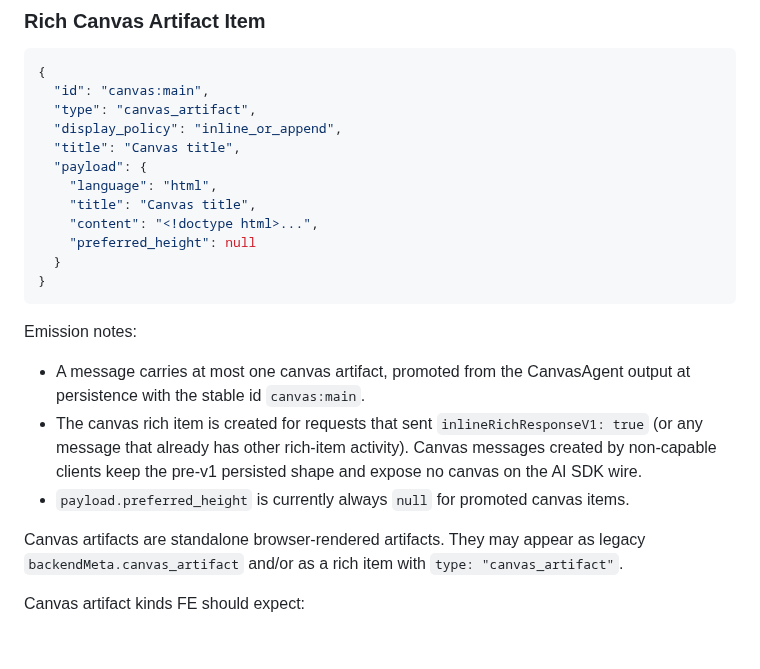
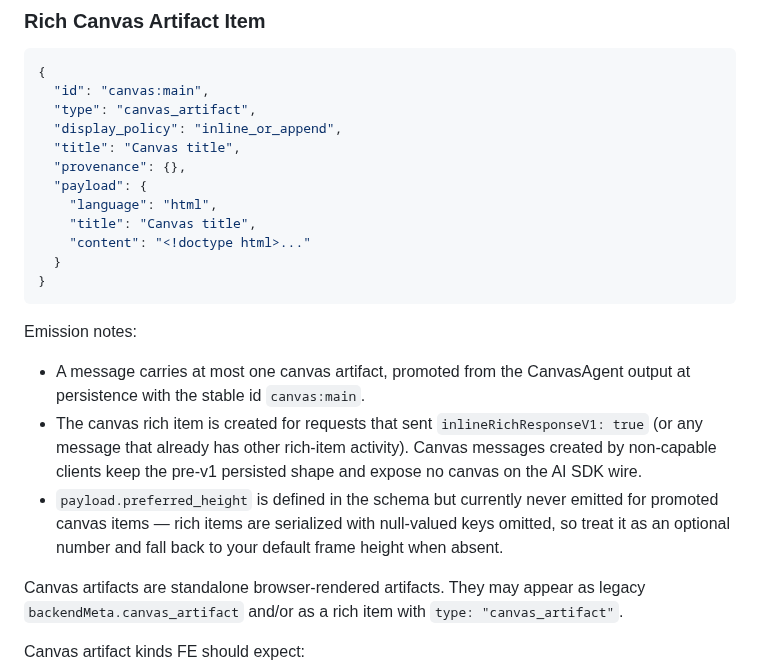
Before and after one commit to Tox1cCoder/AgenticChatbot, a Markdown page: plans/AI_SDK_FE_CONTRACT.md, the part around the change. Drawn GitHub-style; blank space fills up the shorter version.

Commit message:
docs: match canvas rich item example to emitted wire shape
Rich items are serialized with exclude_none, so preferred_height is
omitted (never null) and provenance is present as an empty object.
Verified against persisted canvas messages.

Co-Authored-By: Claude Fable 5 <noreply@anthropic.com>

````diff
--- a/plans/AI_SDK_FE_CONTRACT.md
+++ b/plans/AI_SDK_FE_CONTRACT.md
@@ -882,11 +882,11 @@ Exactly one of `payload.url` or `payload.data` is present. Allowed MIME types ar
   "type": "canvas_artifact",
   "display_policy": "inline_or_append",
   "title": "Canvas title",
+  "provenance": {},
   "payload": {
     "language": "html",
     "title": "Canvas title",
-    "content": "<!doctype html>...",
-    "preferred_height": null
+    "content": "<!doctype html>..."
   }
 }
 ```
@@ -899,8 +899,10 @@ Emission notes:
   `inlineRichResponseV1: true` (or any message that already has other
   rich-item activity). Canvas messages created by non-capable clients keep the
   pre-v1 persisted shape and expose no canvas on the AI SDK wire.
-- `payload.preferred_height` is currently always `null` for promoted canvas
-  items.
+- `payload.preferred_height` is defined in the schema but currently never
+  emitted for promoted canvas items — rich items are serialized with
+  null-valued keys omitted, so treat it as an optional number and fall back to
+  your default frame height when absent.
 
 Canvas artifacts are standalone browser-rendered artifacts. They may appear as
 legacy `backendMeta.canvas_artifact` and/or as a rich item with
````
